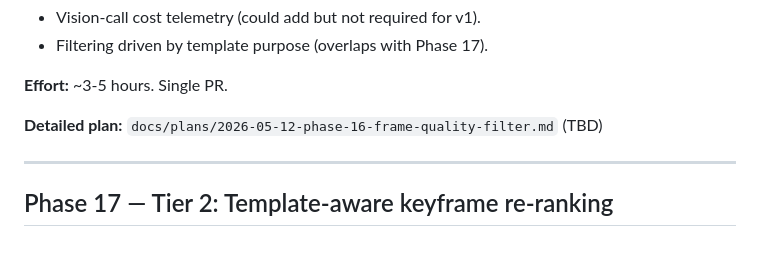
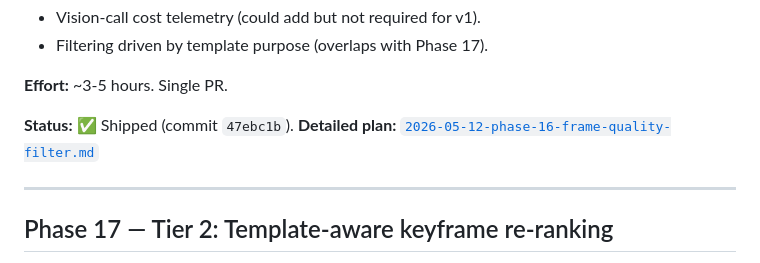
Before and after one commit to sth3no/afffine-selfhost, a Markdown page: docs/plans/2026-05-12-video-frame-analysis-macro-plan.md, the part around the change. GitHub-like rendering.

Commit message:
docs(plans): mark Phase 16 (frame-quality filter) shipped

```diff
--- a/docs/plans/2026-05-12-video-frame-analysis-macro-plan.md
+++ b/docs/plans/2026-05-12-video-frame-analysis-macro-plan.md
@@ -126,7 +126,8 @@ low-entropy) before the Sonnet vision call runs. Reduces vision cost by
 
 **Effort:** ~3-5 hours. Single PR.
 
-**Detailed plan:** `docs/plans/2026-05-12-phase-16-frame-quality-filter.md` (TBD)
+**Status:** ✅ Shipped (commit `47ebc1b`).
+**Detailed plan:** [`2026-05-12-phase-16-frame-quality-filter.md`](2026-05-12-phase-16-frame-quality-filter.md)
 
 ---
 
```
